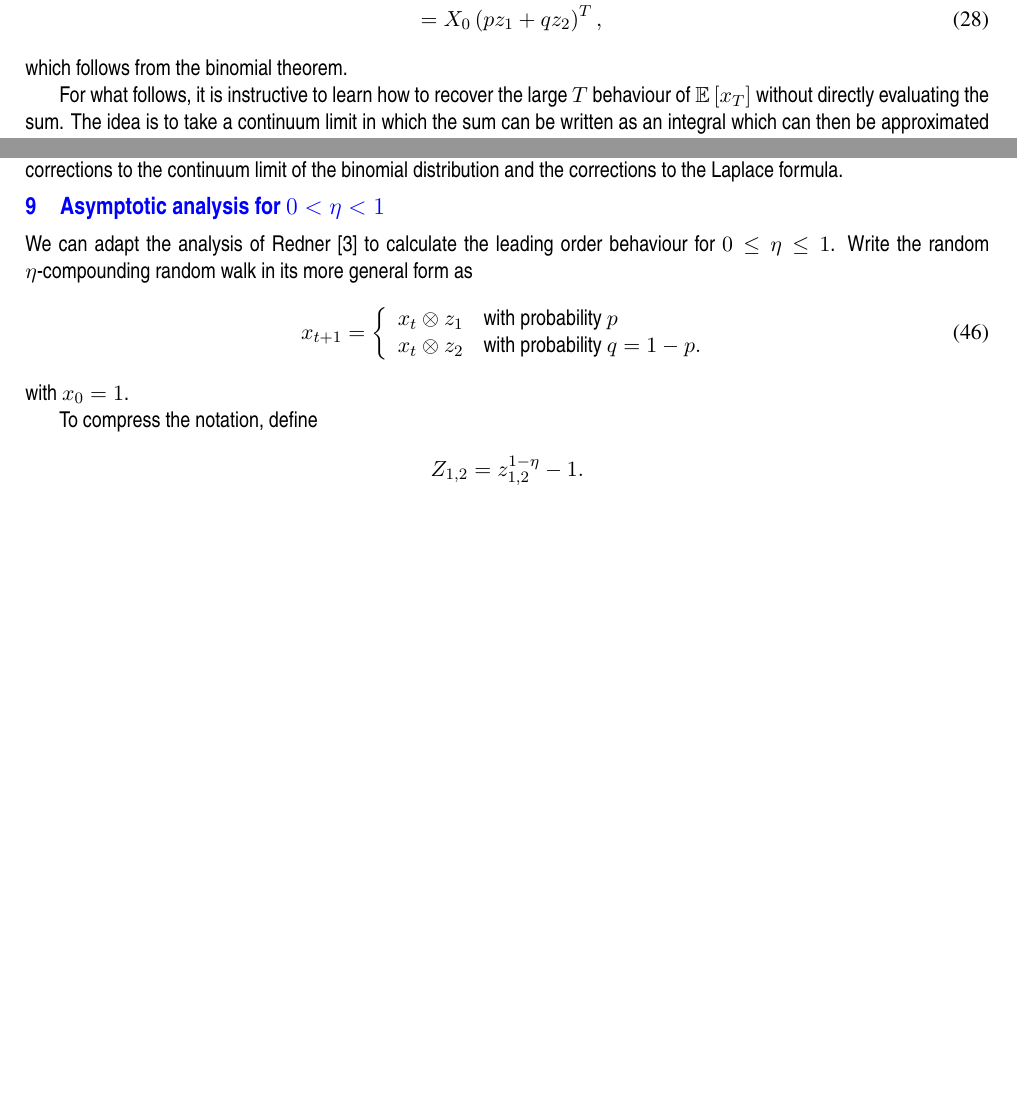
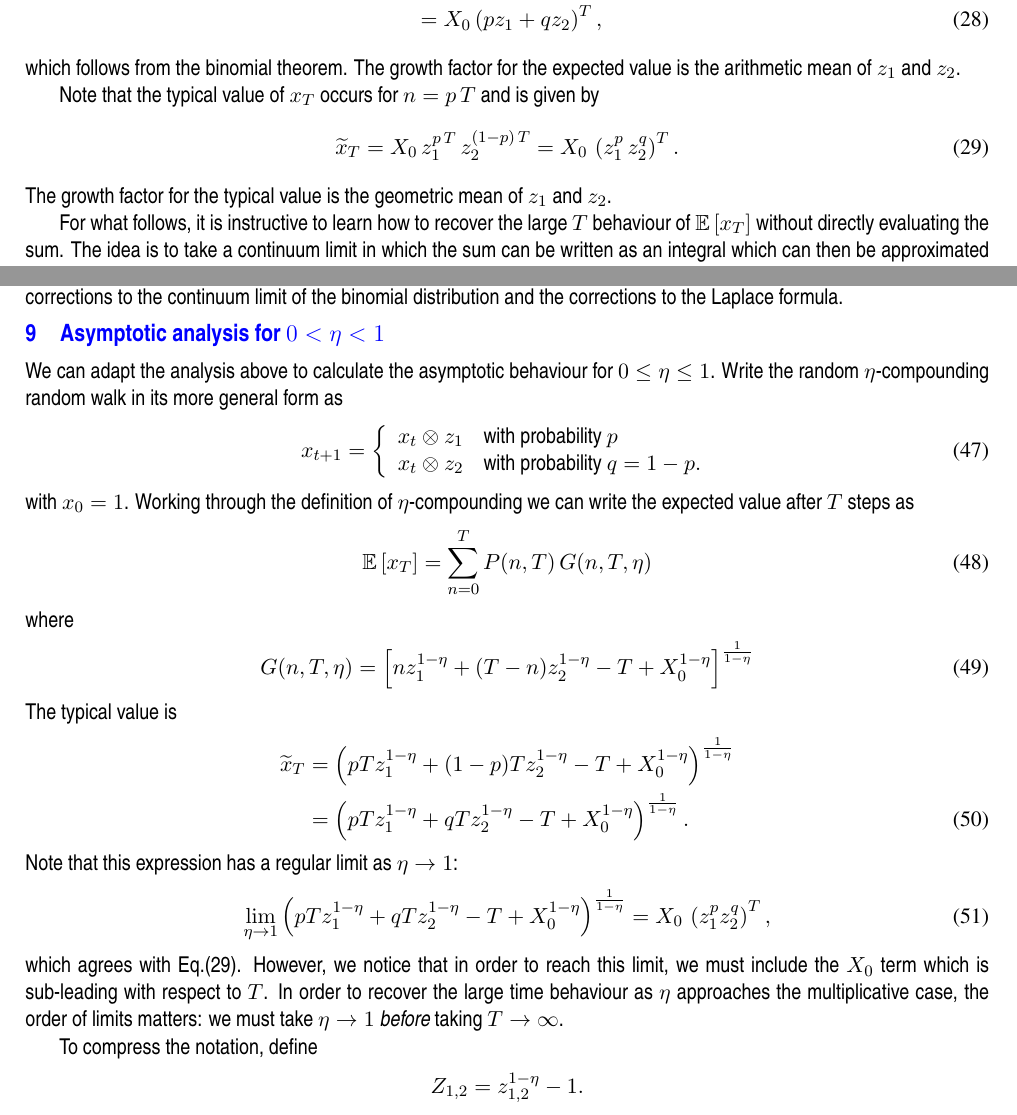
Before and after one commit to colm-connaughton/eta-compounding-note, a LaTeX document (eta-compounding.tex): two parts of pages 4 and 6 of 6 before the commit and two parts of pages 4 and 6 of 7 after it, joined at a grey line, cut so that both start at the same text, the shorter picture padded with empty space. Compiled offline with pdfLaTeX.

Commit message:
Added results for typical value of the power compounding random walk.

```diff
--- a/eta-compounding.tex
+++ b/eta-compounding.tex
@@ -335,7 +335,15 @@ The expected value can be calculated directly as
 \nonumber  \mathbb{E}\left[x_T \right] =&X_0 \sum_{n=0}^T  {T \choose n} \, (p\,z_1)^n (q z_2)^{T-n}\\
 \label{eq-Ex-mult-exact}& = X_0 \left(p z_1 + q z_2 \right)^T,
 \end{align}
-which follows from the binomial theorem.
+which follows from the binomial theorem. The growth factor for the expected value is the
+arithmetic mean of $z_1$ and $z_2$.
+
+Note that the typical value of $x_T$ occurs for $n = p\,T$ and is given by
+\begin{align}
+\label{eq-typical-value-mult}
+\widetilde{x}_T = X_0\,z_1^{p\,T}\,z_2^{(1-p)\,T} = X_0\,\left(z_1^p\,z_2^q \right)^T.
+\end{align}
+The growth factor for the typical value is the geometric mean of $z_1$ and $z_2$.
 
 For what follows, it is instructive to learn how to recover the large $T$ behaviour of $\mathbb{E}\left[x_T \right]$ without directly evaluating the sum.
 The idea is to take a continuum limit in which the sum can be written as an integral which can then be approximated using methods of asymptotic analysis.
@@ -446,7 +454,7 @@ Thus we learn that to correctly calculate the sub-leading behaviour, we need to
 
 \section{Asymptotic analysis for $ 0 < \eta < 1$}
 
-We can adapt the analysis of Redner \cite{redner1990random} to calculate the leading order behaviour for $0 \leq \eta \leq 1$. Write the random $\eta$-compounding random walk in its more general form as
+We can adapt the analysis above to calculate the asymptotic behaviour for $0 \leq \eta \leq 1$. Write the random $\eta$-compounding random walk in its more general form as
 \begin{align}
 \label{eq-etaRandomWalk2}
 x_{t+1} = \left\{
@@ -457,7 +465,25 @@ x_t \otimes z_2  & \text{with probability $q=1-p$}.
 \right.
 \end{align}
 with $x_0 = 1$.
-
+Working through the definition of $\eta$-compounding we can write the expected value after $T$ steps as
+\begin{align}
+ \mathbb{E}\left[x_T \right]  =  \sum_{n=0}^T  P(n,T) \,G(n, T, \eta)
+\end{align}
+where
+\begin{align}
+G(n, T, \eta) &= \left[ n z_1^{1-\eta} + (T-n) z_2^{1-\eta} -T + X_0^{1-\eta}\right]^\frac{1}{1-\eta}
+\end{align}
+The typical value is
+\begin{align}
+\nonumber \widetilde{x}_T &= \left( p T z_1^{1-\eta} + (1-p) T z_2^{1-\eta} - T+X_0^{1-\eta} \right)^\frac{1}{1-\eta}\\
+\label{eq-typical-value-eta}&=  \left( p T z_1^{1-\eta} +  q T z_2^{1-\eta} - T+X_0^{1-\eta} \right)^\frac{1}{1-\eta}.
+\end{align}
+Note that this expression has a regular limit as $\eta \to 1$:
+\begin{align}
+\lim_{\eta \to 1}  \left( p T z_1^{1-\eta} +  q T z_2^{1-\eta} - T+X_0^{1-\eta} \right)^\frac{1}{1-\eta} &= X_0\,\left( z_1^p z_2^q \right)^T,
+\end{align}
+which agrees with Eq.(\ref{eq-typical-value-mult}). However, we notice that in order to reach this limit,
+we must include the $X_0$ term which is sub-leading with respect to $T$. In order to recover the large time behaviour as $\eta$ approaches the multiplicative case, the order of limits matters: we must take $\eta \to 1$ {\em before} taking $T \to \infty$.
 
 To compress the notation, define
 \begin{align*}
```
Also changed, not shown: eta-compounding.pdf.
